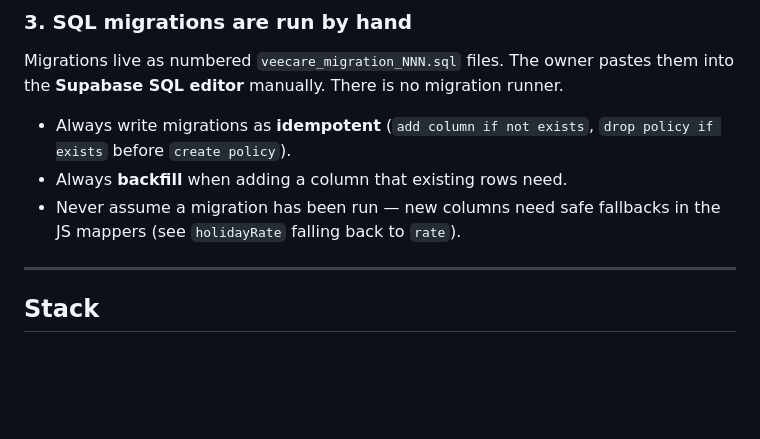
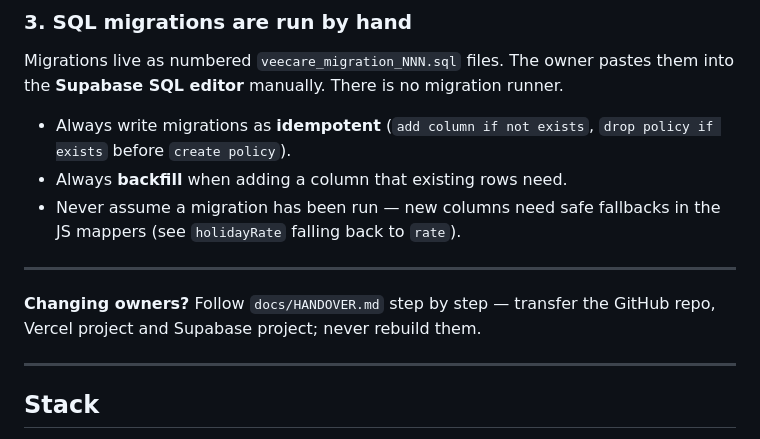
Before and after one commit to alexretona/veecare-hours, a Markdown page: CLAUDE.md, the part around the change. Drawn GitHub-style; blank space fills up the shorter version.

```diff
--- a/CLAUDE.md
+++ b/CLAUDE.md
@@ -33,6 +33,11 @@ them into the **Supabase SQL editor** manually. There is no migration runner.
 - Always **backfill** when adding a column that existing rows need.
 - Never assume a migration has been run — new columns need safe fallbacks in the
   JS mappers (see `holidayRate` falling back to `rate`).
+
+---
+
+**Changing owners?** Follow `docs/HANDOVER.md` step by step — transfer the GitHub repo,
+Vercel project and Supabase project; never rebuild them.
 
 ---
 
```
Also changed, not shown: docs/HANDOVER.md (added, +295 -0 lines).
